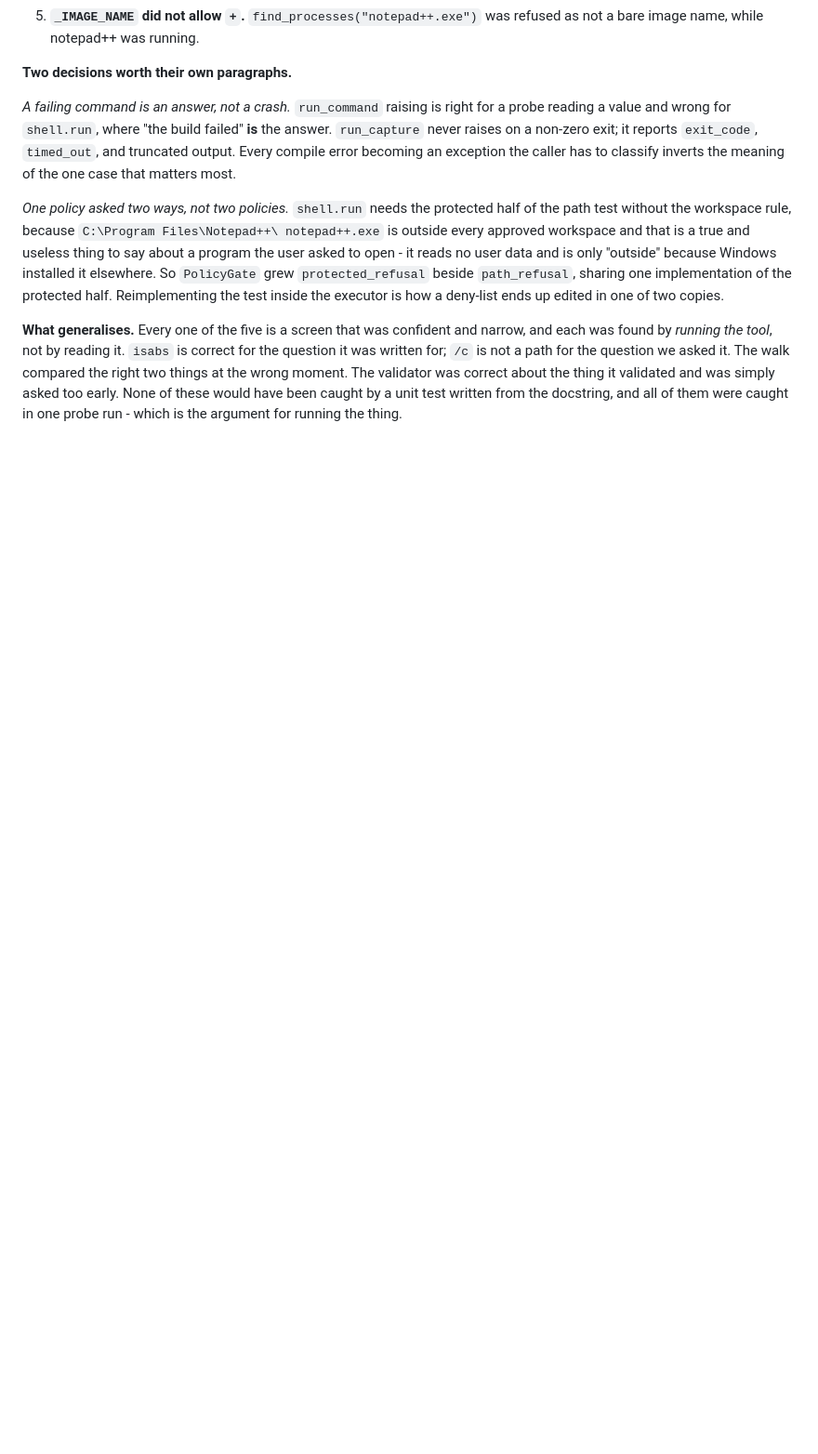
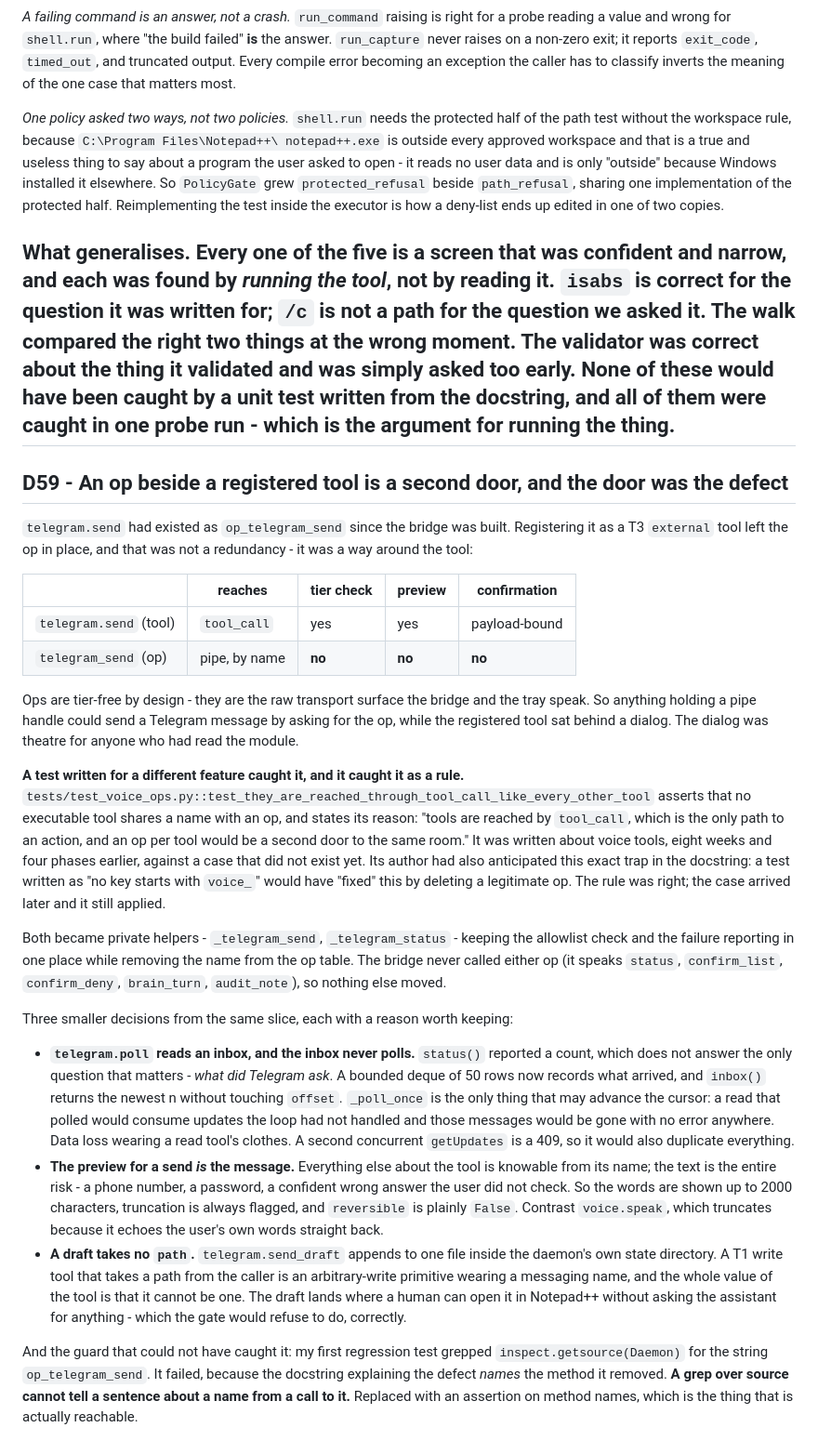
Before and after one commit to jarbcs1-prog/butleroy, a Markdown page: DECISIONS.md, the part around the change. Shown at 93% size. Drawn GitHub-style; blank space fills up the shorter version.

Commit message:
D59: an op beside a registered tool is a second door; ops became private helpers

```diff
--- a/DECISIONS.md
+++ b/DECISIONS.md
@@ -1643,3 +1643,65 @@ asked it. The walk compared the right two things at the wrong moment. The valida
 was correct about the thing it validated and was simply asked too early. None of
 these would have been caught by a unit test written from the docstring, and all of
 them were caught in one probe run - which is the argument for running the thing.
+---
+
+## D59 - An op beside a registered tool is a second door, and the door was the defect
+
+`telegram.send` had existed as `op_telegram_send` since the bridge was built.
+Registering it as a T3 `external` tool left the op in place, and that was not a
+redundancy - it was a way around the tool:
+
+| | reaches | tier check | preview | confirmation |
+|---|---|---|---|---|
+| `telegram.send` (tool) | `tool_call` | yes | yes | payload-bound |
+| `telegram_send` (op) | pipe, by name | **no** | **no** | **no** |
+
+Ops are tier-free by design - they are the raw transport surface the bridge and
+the tray speak. So anything holding a pipe handle could send a Telegram message
+by asking for the op, while the registered tool sat behind a dialog. The dialog
+was theatre for anyone who had read the module.
+
+**A test written for a different feature caught it, and it caught it as a rule.**
+`tests/test_voice_ops.py::test_they_are_reached_through_tool_call_like_every_other_tool`
+asserts that no executable tool shares a name with an op, and states its reason:
+"tools are reached by `tool_call`, which is the only path to an action, and an op
+per tool would be a second door to the same room." It was written about voice
+tools, eight weeks and four phases earlier, against a case that did not exist yet.
+Its author had also anticipated this exact trap in the docstring: a test written
+as "no key starts with `voice_`" would have "fixed" this by deleting a
+legitimate op. The rule was right; the case arrived later and it still applied.
+
+Both became private helpers - `_telegram_send`, `_telegram_status` - keeping the
+allowlist check and the failure reporting in one place while removing the name
+from the op table. The bridge never called either op (it speaks `status`,
+`confirm_list`, `confirm_deny`, `brain_turn`, `audit_note`), so nothing else
+moved.
+
+Three smaller decisions from the same slice, each with a reason worth keeping:
+
+* **`telegram.poll` reads an inbox, and the inbox never polls.** `status()`
+  reported a count, which does not answer the only question that matters - *what
+  did Telegram ask*. A bounded deque of 50 rows now records what arrived, and
+  `inbox()` returns the newest n without touching `offset`. `_poll_once` is the
+  only thing that may advance the cursor: a read that polled would consume
+  updates the loop had not handled and those messages would be gone with no error
+  anywhere. Data loss wearing a read tool's clothes. A second concurrent
+  `getUpdates` is a 409, so it would also duplicate everything.
+* **The preview for a send *is* the message.** Everything else about the tool is
+  knowable from its name; the text is the entire risk - a phone number, a
+  password, a confident wrong answer the user did not check. So the words are
+  shown up to 2000 characters, truncation is always flagged, and `reversible` is
+  plainly `False`. Contrast `voice.speak`, which truncates because it echoes the
+  user's own words straight back.
+* **A draft takes no `path`.** `telegram.send_draft` appends to one file inside
+  the daemon's own state directory. A T1 write tool that takes a path from the
+  caller is an arbitrary-write primitive wearing a messaging name, and the whole
+  value of the tool is that it cannot be one. The draft lands where a human can
+  open it in Notepad++ without asking the assistant for anything - which the
+  gate would refuse to do, correctly.
+
+And the guard that could not have caught it: my first regression test grepped
+`inspect.getsource(Daemon)` for the string `op_telegram_send`. It failed, because
+the docstring explaining the defect *names* the method it removed. **A grep over
+source cannot tell a sentence about a name from a call to it.** Replaced with an
+assertion on method names, which is the thing that is actually reachable.
```
